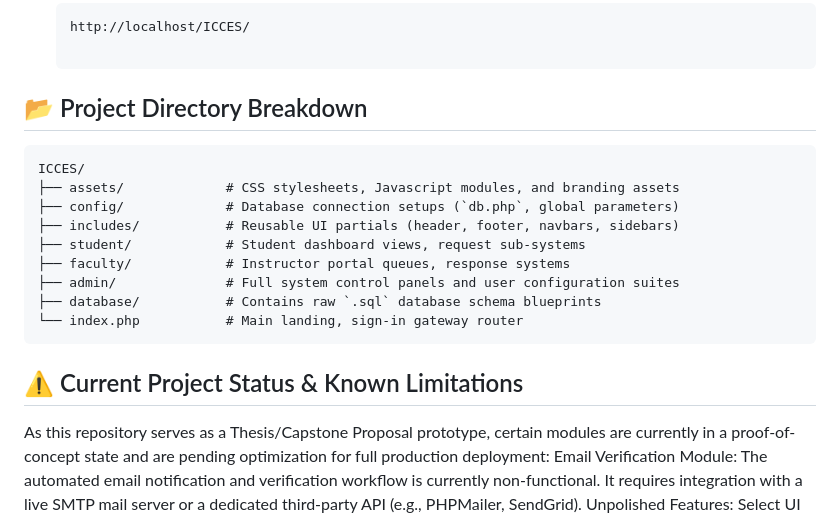
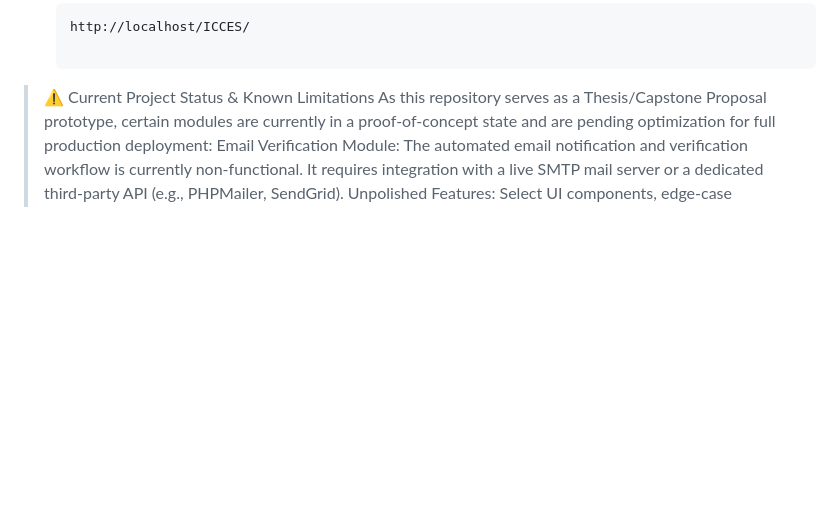
Before and after one commit to ZelkeyZZ/ICCES, a Markdown page: README.md, the part around the change. Drawn GitHub-style; blank space fills up the shorter version.

````diff
--- a/README.md
+++ b/README.md
@@ -112,19 +112,7 @@ Open your browser and navigate to the local site directory:
    ```url
    http://localhost/ICCES/
 
-## 📂 Project Directory Breakdown
-
-    ICCES/
-    ├── assets/             # CSS stylesheets, Javascript modules, and branding assets
-    ├── config/             # Database connection setups (`db.php`, global parameters)
-    ├── includes/           # Reusable UI partials (header, footer, navbars, sidebars)
-    ├── student/            # Student dashboard views, request sub-systems
-    ├── faculty/            # Instructor portal queues, response systems
-    ├── admin/              # Full system control panels and user configuration suites
-    ├── database/           # Contains raw `.sql` database schema blueprints
-    └── index.php           # Main landing, sign-in gateway router
-
-## ⚠️ Current Project Status & Known Limitations
+> ⚠️ Current Project Status & Known Limitations
 As this repository serves as a Thesis/Capstone Proposal prototype, certain modules are currently in a proof-of-concept state and are pending optimization for full production deployment:
 Email Verification Module: The automated email notification and verification workflow is currently non-functional. It requires integration with a live SMTP mail server or a dedicated third-party API (e.g., PHPMailer, SendGrid).
 Unpolished Features: Select UI components, edge-case validation checks, and secondary administration sub-pages are currently unfinished or utilize placeholder layouts.
````
